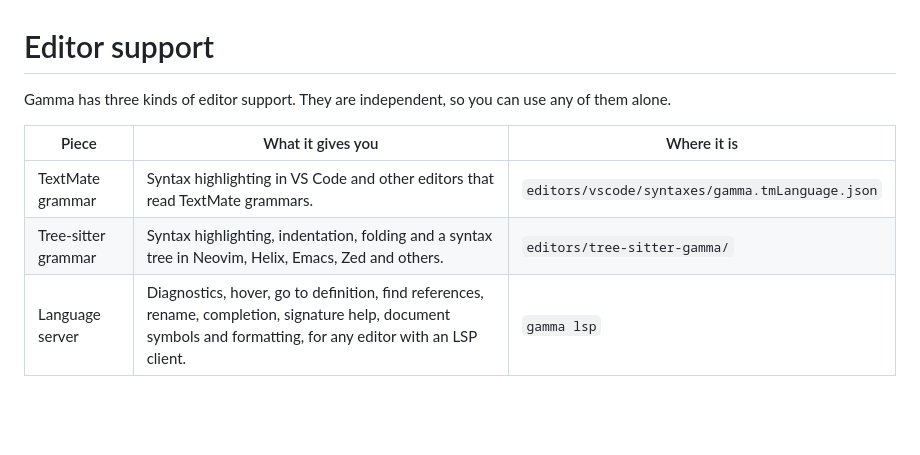
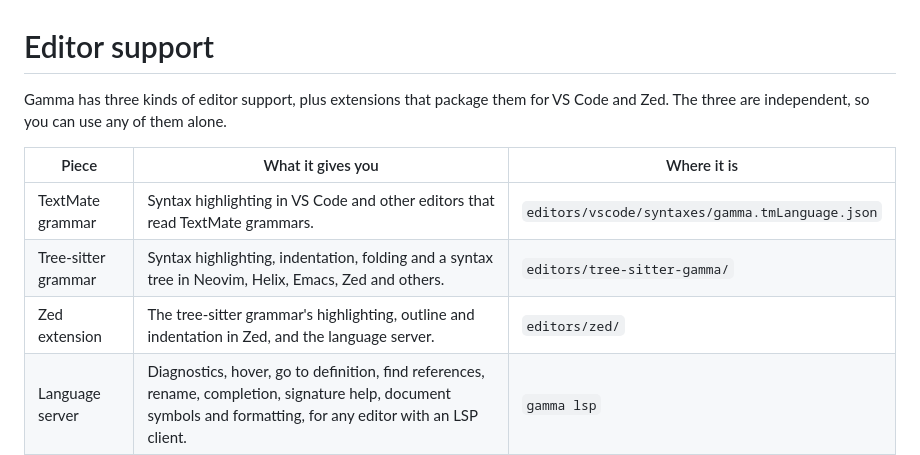
Before and after one commit to chroma04/gamma-lang, a Markdown page: docs/editors.md, the part around the change. GitHub-like rendering; blank space fills up the shorter version.

Commit message:
List the Zed extension in the editor support overview
Co-Authored-By: Claude Opus 5.5 <noreply@anthropic.com>
Claude-Session: https://claude.ai/code/session_016E4xSn6vHtqfzioAUdJPAK

```diff
--- a/docs/editors.md
+++ b/docs/editors.md
@@ -1,11 +1,12 @@
 # Editor support
 
-Gamma has three kinds of editor support. They are independent, so you can use any of them alone.
+Gamma has three kinds of editor support, plus extensions that package them for VS Code and Zed. The three are independent, so you can use any of them alone.
 
 | Piece | What it gives you | Where it is |
 | --- | --- | --- |
 | TextMate grammar | Syntax highlighting in VS Code and other editors that read TextMate grammars. | `editors/vscode/syntaxes/gamma.tmLanguage.json` |
 | Tree-sitter grammar | Syntax highlighting, indentation, folding and a syntax tree in Neovim, Helix, Emacs, Zed and others. | `editors/tree-sitter-gamma/` |
+| Zed extension | The tree-sitter grammar's highlighting, outline and indentation in Zed, and the language server. | `editors/zed/` |
 | Language server | Diagnostics, hover, go to definition, find references, rename, completion, signature help, document symbols and formatting, for any editor with an LSP client. | `gamma lsp` |
 
 Source files use the extension `.gm`.
```
Also changed, not shown: .agent-memory/INDEX.md (+1 -1 lines).
